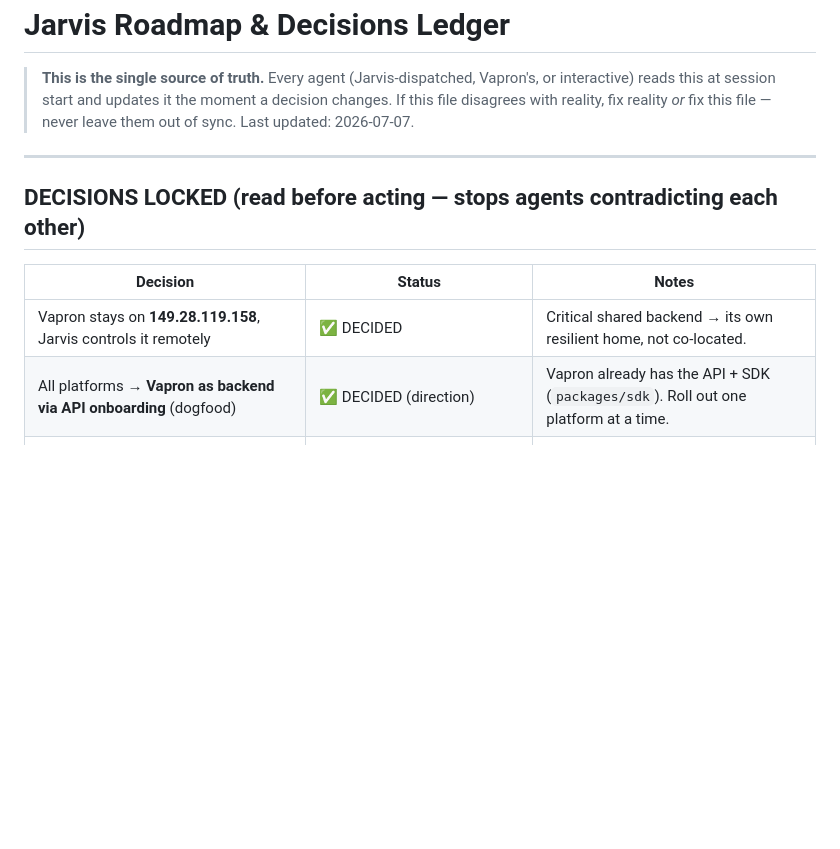
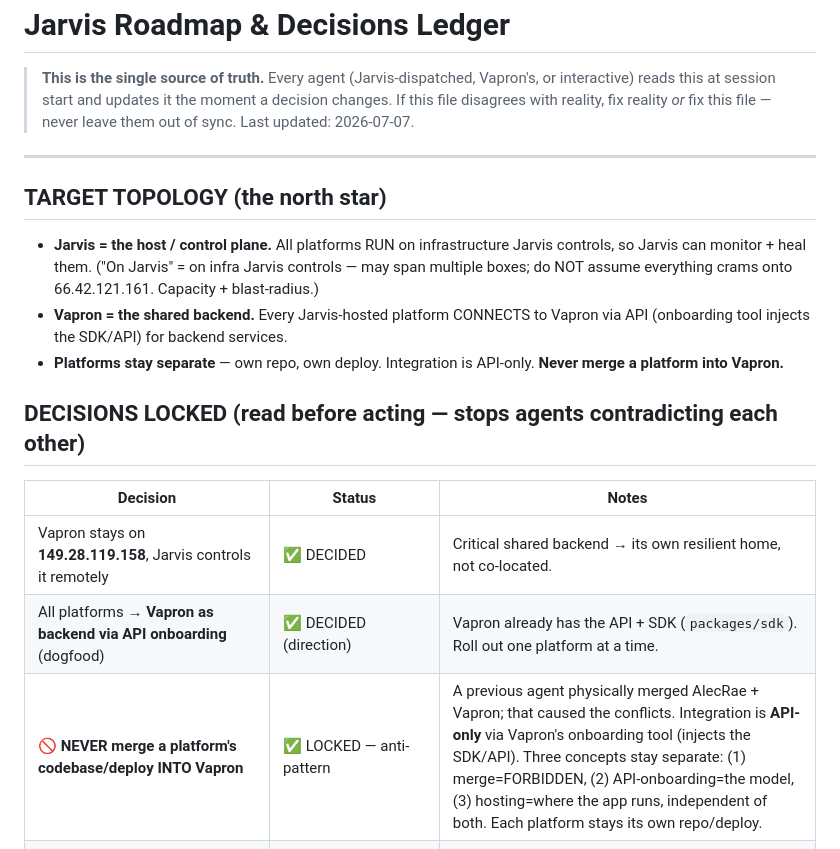
Before and after one commit to ccantynz-alt/jarvis-platform, a Markdown page: docs/ROADMAP.md, the part around the change. Drawn GitHub-style; blank space fills up the shorter version.

Commit message:
docs(ledger): lock target topology — Jarvis hosts, Vapron is API backend, never merge
Records the architecture Craig confirmed: Jarvis = host/control plane for all
platforms; Vapron = shared backend consumed via API onboarding; platforms stay
separate repos/deploys; merging a platform into Vapron is a forbidden anti-pattern
(a previous agent did it and caused conflicts).

Co-Authored-By: Claude Fable 5 <noreply@anthropic.com>

```diff
--- a/docs/ROADMAP.md
+++ b/docs/ROADMAP.md
@@ -7,12 +7,18 @@
 
 ---
 
+## TARGET TOPOLOGY (the north star)
+- **Jarvis = the host / control plane.** All platforms RUN on infrastructure Jarvis controls, so Jarvis can monitor + heal them. ("On Jarvis" = on infra Jarvis controls — may span multiple boxes; do NOT assume everything crams onto 66.42.121.161. Capacity + blast-radius.)
+- **Vapron = the shared backend.** Every Jarvis-hosted platform CONNECTS to Vapron via API (onboarding tool injects the SDK/API) for backend services.
+- **Platforms stay separate** — own repo, own deploy. Integration is API-only. **Never merge a platform into Vapron.**
+
 ## DECISIONS LOCKED (read before acting — stops agents contradicting each other)
 
 | Decision | Status | Notes |
 |---|---|---|
 | Vapron stays on **149.28.119.158**, Jarvis controls it remotely | ✅ DECIDED | Critical shared backend → its own resilient home, not co-located. |
 | All platforms → **Vapron as backend via API onboarding** (dogfood) | ✅ DECIDED (direction) | Vapron already has the API + SDK (`packages/sdk`). Roll out one platform at a time. |
+| **🚫 NEVER merge a platform's codebase/deploy INTO Vapron** | ✅ LOCKED — anti-pattern | A previous agent physically merged AlecRae + Vapron; that caused the conflicts. Integration is **API-only** via Vapron's onboarding tool (injects the SDK/API). Three concepts stay separate: (1) merge=FORBIDDEN, (2) API-onboarding=the model, (3) hosting=where the app runs, independent of both. Each platform stays its own repo/deploy. |
 | Jarvis Gateway = **private mesh (Tailscale), NOT public HTML** | ✅ DECIDED (direction) | PWA front-end can be public (powerless); control channel private. Build when Voxlen is green. |
 | Cloud executor (`runCloud`) | 🔒 OFF | Stays off until registry repos are fixed (#8) + cloud creds confirmed. |
 | Canonical Vapron repo | 🟡 RECOMMEND `/root/Vapron` (`ccantynz-alt/Vapron`, branch `Main`) | Craig to confirm which GitHub repo he actually pushes to. |
```
